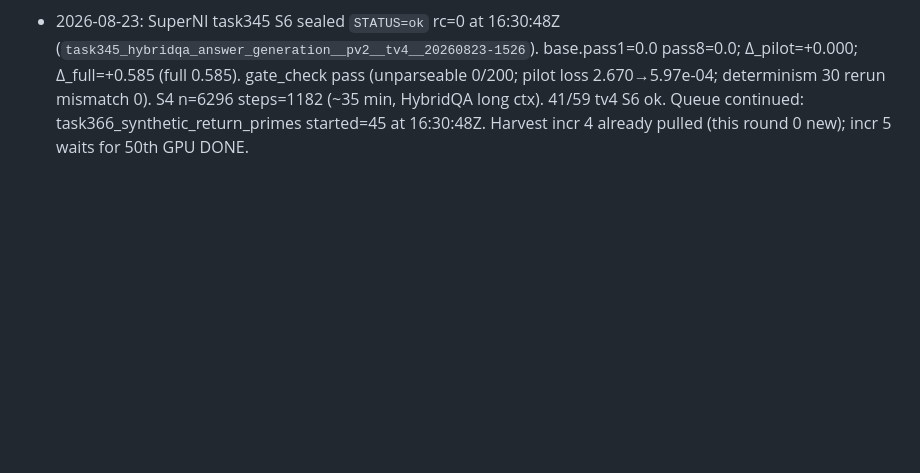
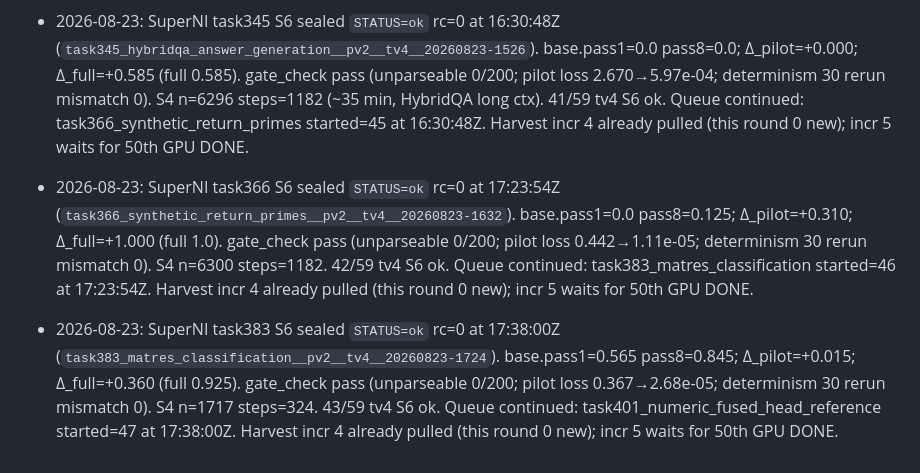
Before and after one commit to xesws/Auto-Forge-Evaluator, a Markdown page: docs/ledger.md, the part around the change. GitHub-like rendering; blank space fills up the shorter version.

Commit message:
[docs] SuperNI task366+task383 S6 ok; task401 S1 in progress

```diff
--- a/docs/ledger.md
+++ b/docs/ledger.md
@@ -112,3 +112,5 @@ append-only. One dated line per decision, incident, or spec deviation.
 - 2026-08-23: SuperNI task305 S6 sealed `STATUS=ok` rc=0 at 14:39:15Z (`task305_jeopardy_answer_generation_normal__pv2__tv4__20260823-1410`). base.pass1=0.16 pass8=0.31; Δ_pilot=-0.030; Δ_full=+0.135 (full 0.295). gate_check pass (unparseable 0/200; pilot loss 1.535→5.94e-04; determinism 30 rerun mismatch 0). S4 n=6299 steps=1182. 39/59 tv4 S6 ok. Queue continued: task339_record_answer_generation started=43 at 14:39:15Z. Harvest incr 4 already pulled (this round 0 new); incr 5 waits for 50th GPU DONE.
 - 2026-08-23: SuperNI task339 S6 sealed `STATUS=ok` rc=0 at 15:25:20Z (`task339_record_answer_generation__pv2__tv4__20260823-1439`). base.pass1=0.21 pass8=0.315; Δ_pilot=+0.135; Δ_full=+0.520 (full 0.73). gate_check pass (unparseable 0/200; pilot loss 0.380→1.15e-04; determinism 30 rerun mismatch 0). S4 n=6297 steps=1182 (~30 min, ReCoRD long ctx). 40/59 tv4 S6 ok. Queue continued: task345_hybridqa_answer_generation started=44 at 15:25:20Z. Harvest incr 4 already pulled (this round 0 new); incr 5 waits for 50th GPU DONE.
 - 2026-08-23: SuperNI task345 S6 sealed `STATUS=ok` rc=0 at 16:30:48Z (`task345_hybridqa_answer_generation__pv2__tv4__20260823-1526`). base.pass1=0.0 pass8=0.0; Δ_pilot=+0.000; Δ_full=+0.585 (full 0.585). gate_check pass (unparseable 0/200; pilot loss 2.670→5.97e-04; determinism 30 rerun mismatch 0). S4 n=6296 steps=1182 (~35 min, HybridQA long ctx). 41/59 tv4 S6 ok. Queue continued: task366_synthetic_return_primes started=45 at 16:30:48Z. Harvest incr 4 already pulled (this round 0 new); incr 5 waits for 50th GPU DONE.
+- 2026-08-23: SuperNI task366 S6 sealed `STATUS=ok` rc=0 at 17:23:54Z (`task366_synthetic_return_primes__pv2__tv4__20260823-1632`). base.pass1=0.0 pass8=0.125; Δ_pilot=+0.310; Δ_full=+1.000 (full 1.0). gate_check pass (unparseable 0/200; pilot loss 0.442→1.11e-05; determinism 30 rerun mismatch 0). S4 n=6300 steps=1182. 42/59 tv4 S6 ok. Queue continued: task383_matres_classification started=46 at 17:23:54Z. Harvest incr 4 already pulled (this round 0 new); incr 5 waits for 50th GPU DONE.
+- 2026-08-23: SuperNI task383 S6 sealed `STATUS=ok` rc=0 at 17:38:00Z (`task383_matres_classification__pv2__tv4__20260823-1724`). base.pass1=0.565 pass8=0.845; Δ_pilot=+0.015; Δ_full=+0.360 (full 0.925). gate_check pass (unparseable 0/200; pilot loss 0.367→2.68e-05; determinism 30 rerun mismatch 0). S4 n=1717 steps=324. 43/59 tv4 S6 ok. Queue continued: task401_numeric_fused_head_reference started=47 at 17:38:00Z. Harvest incr 4 already pulled (this round 0 new); incr 5 waits for 50th GPU DONE.
```
Also changed, not shown: docs/REPORT_20260823T1741Z.md (added, +50 -0 lines).
